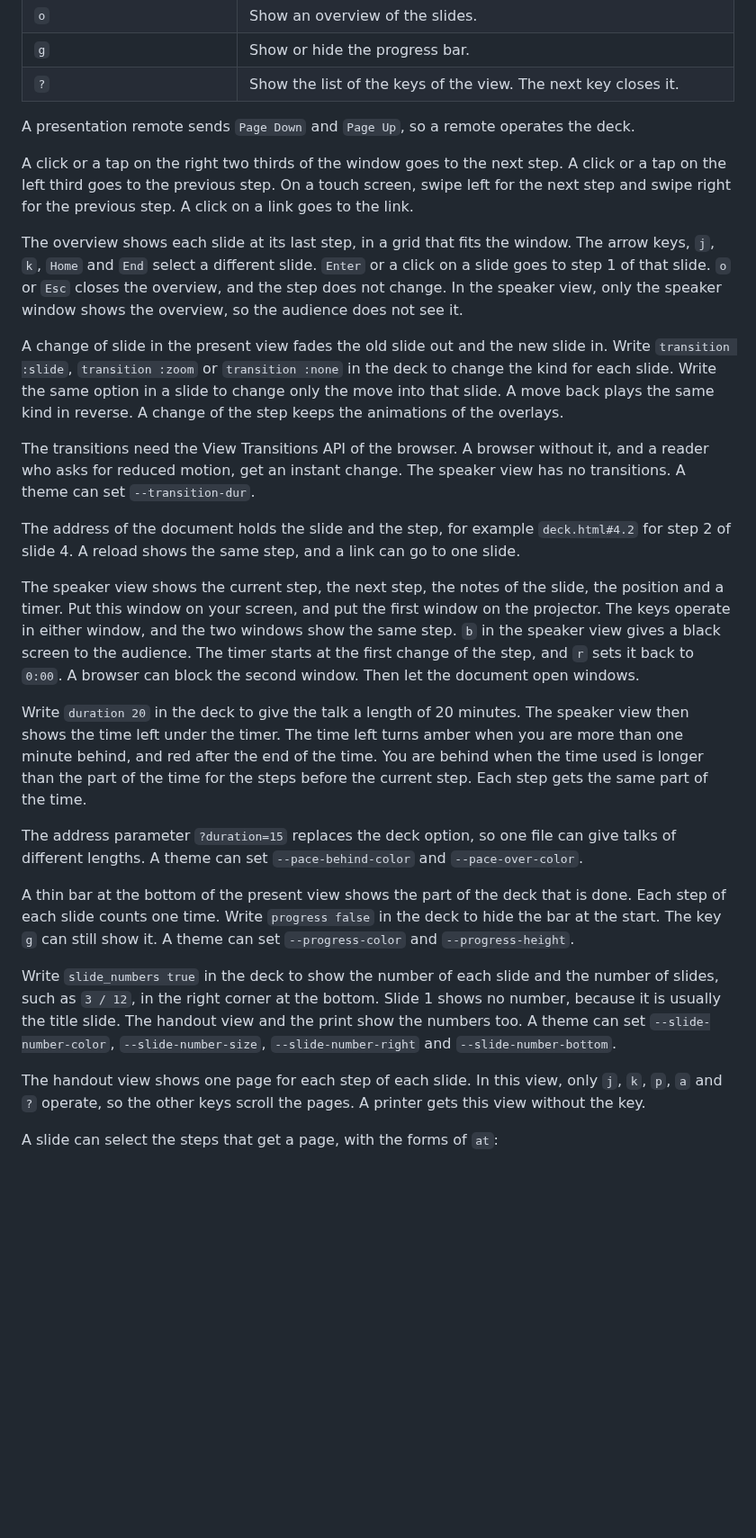
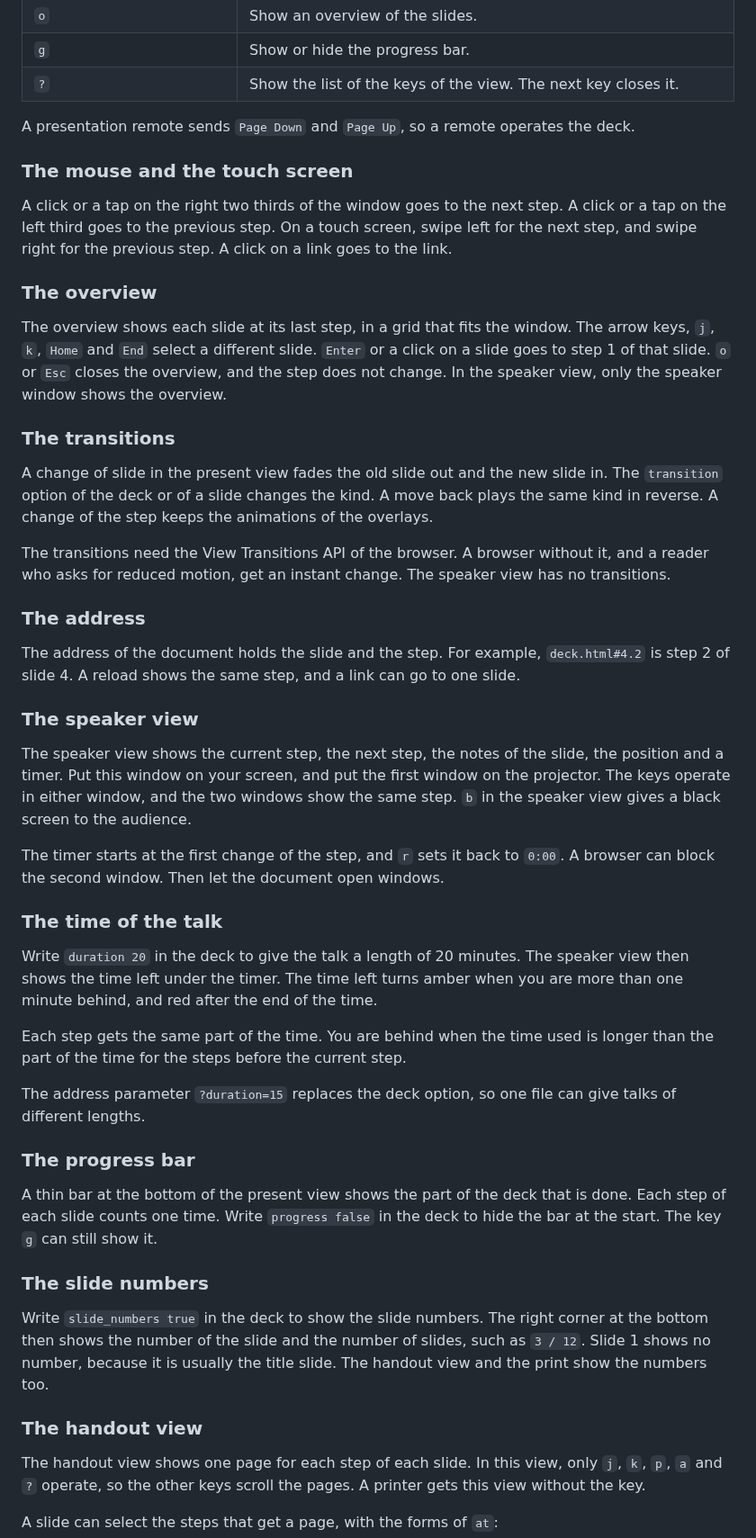
Before and after one commit to rellen/expresso, a Markdown page: README.md, the part around one of its changes. Shown at 90% size. GitHub-like rendering; blank space fills up the shorter version.

```diff
--- a/README.md
+++ b/README.md
@@ -130,55 +154,70 @@ Open the HTML document in a browser. The keys are:
 
 A presentation remote sends `Page Down` and `Page Up`, so a remote operates the deck.
 
+### The mouse and the touch screen
+
 A click or a tap on the right two thirds of the window goes to the next step. A click or a
 tap on the left third goes to the previous step. On a touch screen, swipe left for the next
-step and swipe right for the previous step. A click on a link goes to the link.
+step, and swipe right for the previous step. A click on a link goes to the link.
+
+### The overview
 
 The overview shows each slide at its last step, in a grid that fits the window. The arrow
 keys, `j`, `k`, `Home` and `End` select a different slide. `Enter` or a click on a slide
 goes to step 1 of that slide. `o` or `Esc` closes the overview, and the step does not
-change. In the speaker view, only the speaker window shows the overview, so the audience
-does not see it.
+change. In the speaker view, only the speaker window shows the overview.
 
-A change of slide in the present view fades the old slide out and the new slide in. Write
-`transition :slide`, `transition :zoom` or `transition :none` in the deck to change the kind
-for each slide. Write the same option in a slide to change only the move into that slide. A
-move back plays the same kind in reverse. A change of the step keeps the animations of the
-overlays.
+### The transitions
+
+A change of slide in the present view fades the old slide out and the new slide in. The
+`transition` option of the deck or of a slide changes the kind. A move back plays the same
+kind in reverse. A change of the step keeps the animations of the overlays.
 
 The transitions need the View Transitions API of the browser. A browser without it, and a
 reader who asks for reduced motion, get an instant change. The speaker view has no
-transitions. A theme can set `--transition-dur`.
+transitions.
 
-The address of the document holds the slide and the step, for example `deck.html#4.2`
-for step 2 of slide 4. A reload shows the same step, and a link can go to one slide.
+### The address
+
+The address of the document holds the slide and the step. For example, `deck.html#4.2` is
+step 2 of slide 4. A reload shows the same step, and a link can go to one slide.
+
+### The speaker view
 
 The speaker view shows the current step, the next step, the notes of the slide, the
 position and a timer. Put this window on your screen, and put the first window on the
 projector. The keys operate in either window, and the two windows show the same step. `b`
-in the speaker view gives a black screen to the audience. The timer starts at the first
-change of the step, and `r` sets it back to `0:00`. A browser can block the second
-window. Then let the document open windows.
+in the speaker view gives a black screen to the audience.
+
+The timer starts at the first change of the step, and `r` sets it back to `0:00`. A
+browser can block the second window. Then let the document open windows.
+
+### The time of the talk
 
 Write `duration 20` in the deck to give the talk a length of 20 minutes. The speaker view
 then shows the time left under the timer. The time left turns amber when you are more than
-one minute behind, and red after the end of the time. You are behind when the time used is
-longer than the part of the time for the steps before the current step. Each step gets the
-same part of the time.
+one minute behind, and red after the end of the time.
 
-The address parameter `?duration=15` replaces the deck option, so one file can give talks of
-different lengths. A theme can set `--pace-behind-color` and `--pace-over-color`.
+Each step gets the same part of the time. You are behind when the time used is longer than
+the part of the time for the steps before the current step.
 
-A thin bar at the bottom of the present view shows the part of the deck that is done.
-Each step of each slide counts one time. Write `progress false` in the deck to hide the
-bar at the start. The key `g` can still show it. A theme can set `--progress-color` and
-`--progress-height`.
+The address parameter `?duration=15` replaces the deck option, so one file can give talks
+of different lengths.
 
-Write `slide_numbers true` in the deck to show the number of each slide and the number of
-slides, such as `3 / 12`, in the right corner at the bottom. Slide 1 shows no number,
-because it is usually the title slide. The handout view and the print show the numbers
-too. A theme can set `--slide-number-color`, `--slide-number-size`, `--slide-number-right`
-and `--slide-number-bottom`.
+### The progress bar
+
+A thin bar at the bottom of the present view shows the part of the deck that is done. Each
+step of each slide counts one time. Write `progress false` in the deck to hide the bar at
+the start. The key `g` can still show it.
+
+### The slide numbers
+
+Write `slide_numbers true` in the deck to show the slide numbers. The right corner at the
+bottom then shows the number of the slide and the number of slides, such as `3 / 12`.
+Slide 1 shows no number, because it is usually the title slide. The handout view and the
+print show the numbers too.
+
+### The handout view
 
 The handout view shows one page for each step of each slide. In this view, only `j`, `k`,
 `p`, `a` and `?` operate, so the other keys scroll the pages. A printer gets this view
```
Also changed, not shown: other parts of README.md (+64 -26 lines).
